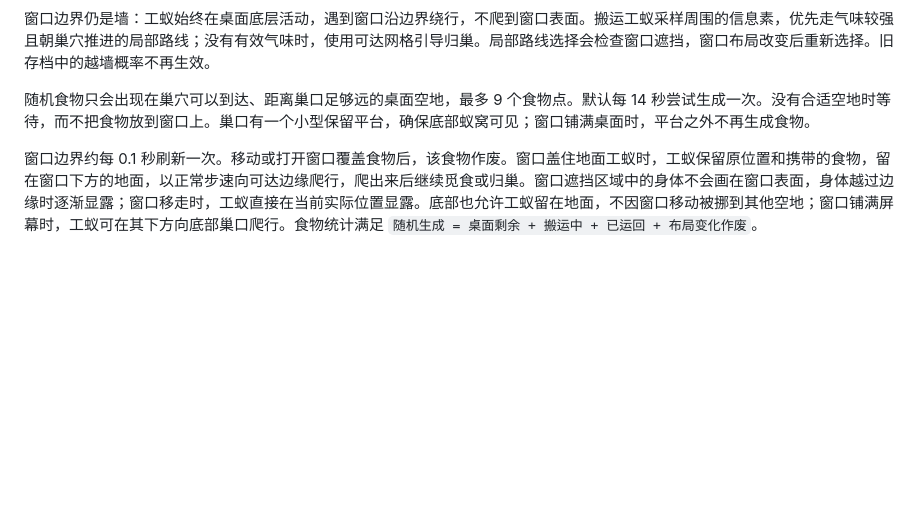
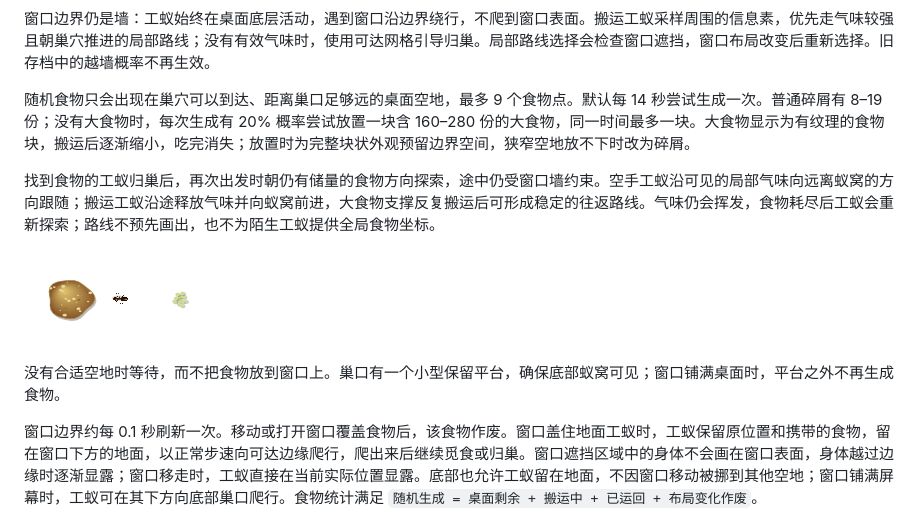
Before and after one commit to SUPUZZ/Ant-Foraging, a Markdown page: desktop/README.md, the part around the change. GitHub-like rendering; pictures changed too: desktop/screenshots/large-food.png (added); blank space fills up the shorter version.

```diff
--- a/desktop/README.md
+++ b/desktop/README.md
@@ -54,7 +54,13 @@ cd ..
 
 窗口边界仍是墙：工蚁始终在桌面底层活动，遇到窗口沿边界绕行，不爬到窗口表面。搬运工蚁采样周围的信息素，优先走气味较强且朝巢穴推进的局部路线；没有有效气味时，使用可达网格引导归巢。局部路线选择会检查窗口遮挡，窗口布局改变后重新选择。旧存档中的越墙概率不再生效。
 
-随机食物只会出现在巢穴可以到达、距离巢口足够远的桌面空地，最多 9 个食物点。默认每 14 秒尝试生成一次。没有合适空地时等待，而不把食物放到窗口上。巢口有一个小型保留平台，确保底部蚁窝可见；窗口铺满桌面时，平台之外不再生成食物。
+随机食物只会出现在巢穴可以到达、距离巢口足够远的桌面空地，最多 9 个食物点。默认每 14 秒尝试生成一次。普通碎屑有 8–19 份；没有大食物时，每次生成有 20% 概率尝试放置一块含 160–280 份的大食物，同一时间最多一块。大食物显示为有纹理的食物块，搬运后逐渐缩小，吃完消失；放置时为完整块状外观预留边界空间，狭窄空地放不下时改为碎屑。
+
+找到食物的工蚁归巢后，再次出发时朝仍有储量的食物方向探索，途中仍受窗口墙约束。空手工蚁沿可见的局部气味向远离蚁窝的方向跟随；搬运工蚁沿途释放气味并向蚁窝前进，大食物支撑反复搬运后可形成稳定的往返路线。气味仍会挥发，食物耗尽后工蚁会重新探索；路线不预先画出，也不为陌生工蚁提供全局食物坐标。
+
+![程序实际绘制的大食物、工蚁和普通碎屑](screenshots/large-food.png)
+
+没有合适空地时等待，而不把食物放到窗口上。巢口有一个小型保留平台，确保底部蚁窝可见；窗口铺满桌面时，平台之外不再生成食物。
 
 窗口边界约每 0.1 秒刷新一次。移动或打开窗口覆盖食物后，该食物作废。窗口盖住地面工蚁时，工蚁保留原位置和携带的食物，留在窗口下方的地面，以正常步速向可达边缘爬行，爬出来后继续觅食或归巢。窗口遮挡区域中的身体不会画在窗口表面，身体越过边缘时逐渐显露；窗口移走时，工蚁直接在当前实际位置显露。底部也允许工蚁留在地面，不因窗口移动被挪到其他空地；窗口铺满屏幕时，工蚁可在其下方向底部巢口爬行。食物统计满足 `随机生成 = 桌面剩余 + 搬运中 + 已运回 + 布局变化作废`。
 
```
Also changed, not shown: 9 other files.
